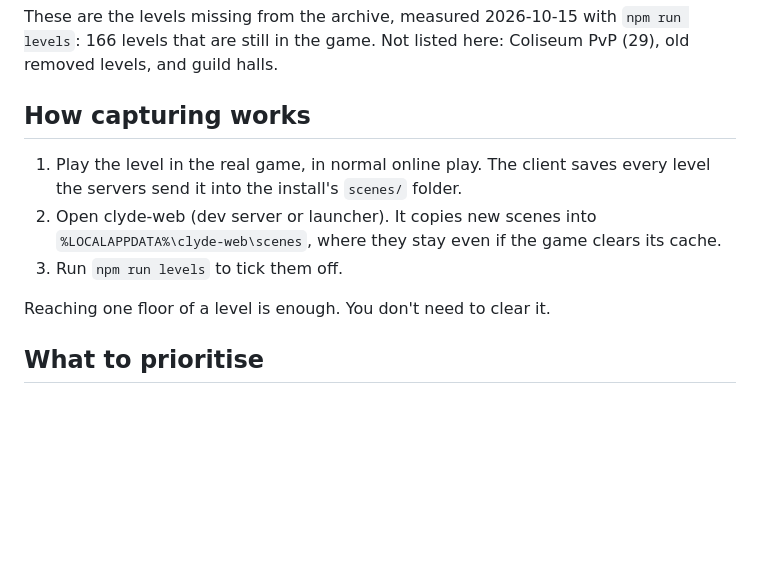
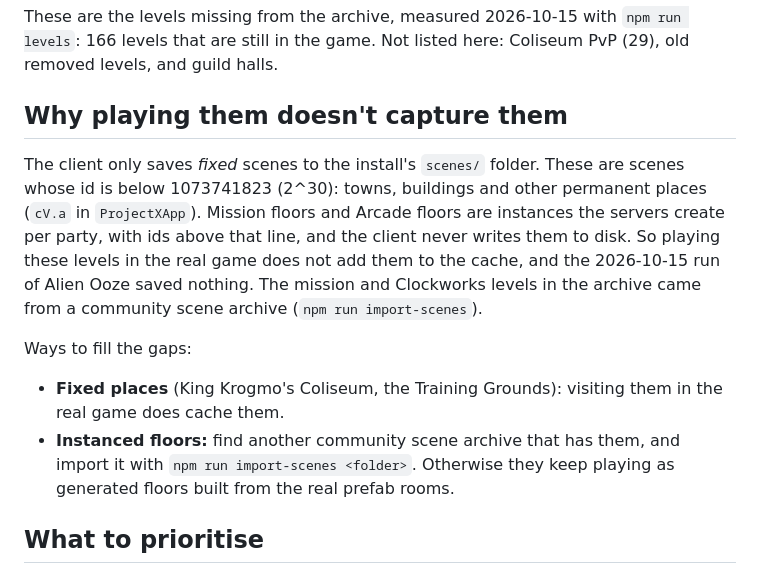
Before and after one commit to Twoos123/Clockworks, a Markdown page: docs/research/levels-to-find.md, the part around the change. GitHub-like rendering; blank space fills up the shorter version.

Commit message:
Levels to find: the client only caches fixed scenes, so instanced mission and Arcade floors can't be captured by playing
Co-Authored-By: Claude Opus 5.5 <noreply@anthropic.com>

```diff
--- a/docs/research/levels-to-find.md
+++ b/docs/research/levels-to-find.md
@@ -2,13 +2,13 @@
 
 These are the levels missing from the archive, measured 2026-10-15 with `npm run levels`: 166 levels that are still in the game. Not listed here: Coliseum PvP (29), old removed levels, and guild halls.
 
-## How capturing works
+## Why playing them doesn't capture them
 
-1. Play the level in the real game, in normal online play. The client saves every level the servers send it into the install's `scenes/` folder.
-2. Open clyde-web (dev server or launcher). It copies new scenes into `%LOCALAPPDATA%\clyde-web\scenes`, where they stay even if the game clears its cache.
-3. Run `npm run levels` to tick them off.
+The client only saves *fixed* scenes to the install's `scenes/` folder. These are scenes whose id is below 1073741823 (2^30): towns, buildings and other permanent places (`cV.a` in `ProjectXApp`). Mission floors and Arcade floors are instances the servers create per party, with ids above that line, and the client never writes them to disk. So playing these levels in the real game does not add them to the cache, and the 2026-10-15 run of Alien Ooze saved nothing. The mission and Clockworks levels in the archive came from a community scene archive (`npm run import-scenes`).
 
-Reaching one floor of a level is enough. You don't need to clear it.
+Ways to fill the gaps:
+- **Fixed places** (King Krogmo's Coliseum, the Training Grounds): visiting them in the real game does cache them.
+- **Instanced floors:** find another community scene archive that has them, and import it with `npm run import-scenes <folder>`. Otherwise they keep playing as generated floors built from the real prefab rooms.
 
 ## What to prioritise
 
```
